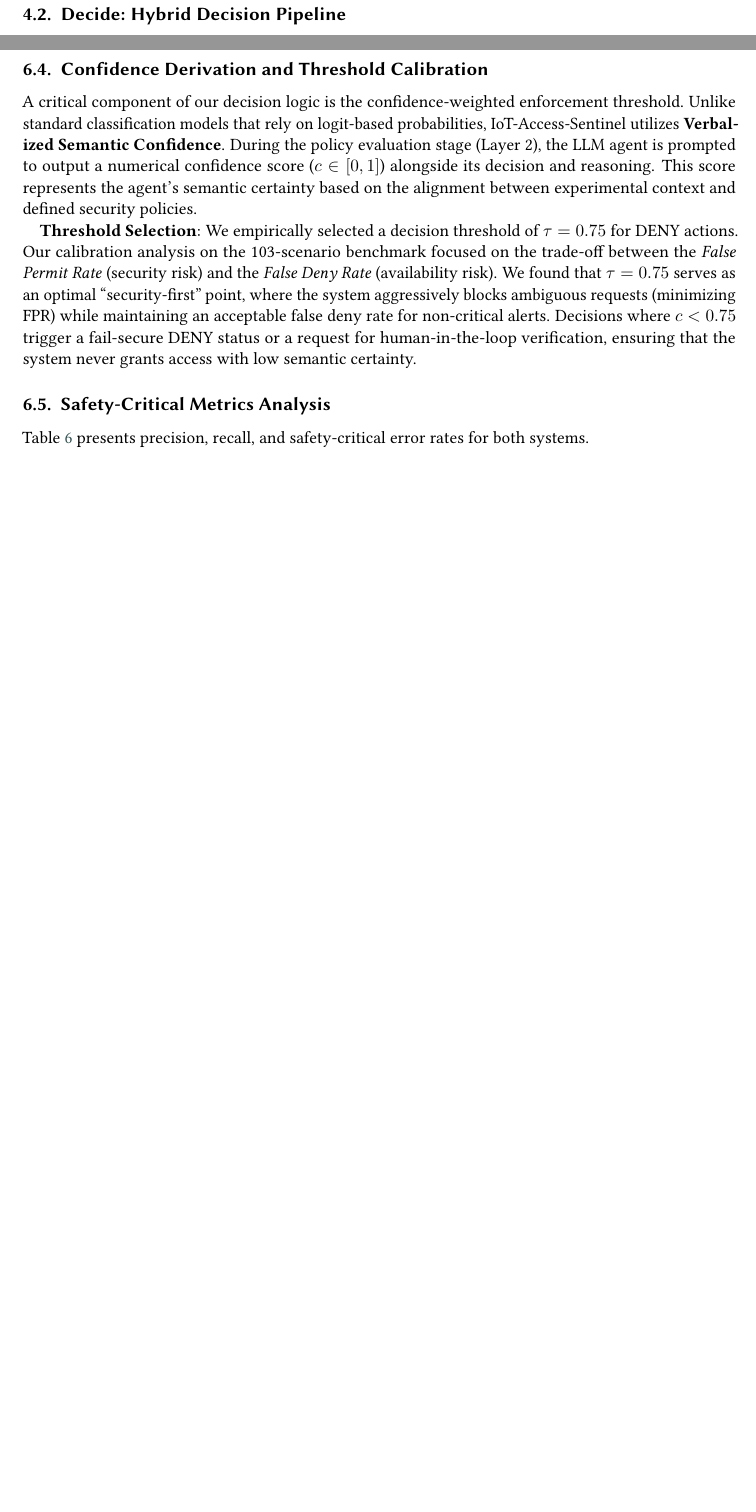
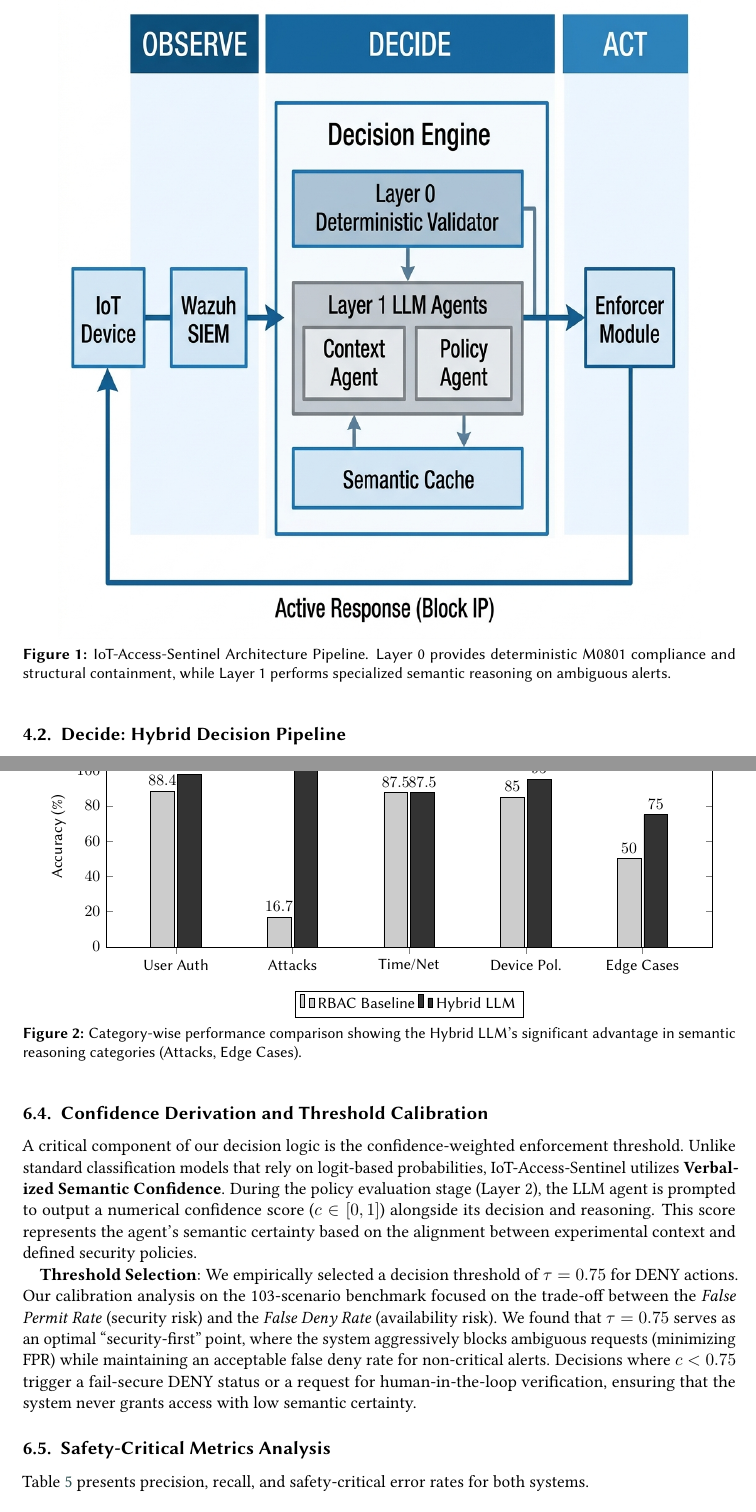
Before and after one commit to ahmed-fouad-lagha/IoT-Access-Sentinel, a LaTeX document (manuscript/main_ceur.tex): two parts of pages 6 and 9 of 16 before the commit and two parts of pages 6 and 10 of 17 after it, joined at a grey line, cut at the place of the change, the shorter picture padded with empty space. Compiled offline with pdfLaTeX; a LaTeX package or settings file that is missing is left out.

Commit message:
feat: update manuscript with architecture diagram, TikZ support, and revised contribution formatting

```diff
--- a/manuscript/main_ceur.tex
+++ b/manuscript/main_ceur.tex
@@ -9,6 +9,10 @@
 %% Minted listings support
 %% Need pygment <http://pygments.org/> <http://pypi.python.org/pypi/Pygments>
 \usepackage{listings}
+\usepackage{pgfplots}
+\pgfplotsset{compat=1.18}
+\usepackage{tikz}
+\usetikzlibrary{shapes.geometric, arrows.meta, positioning, fit, calc, backgrounds}
 %% auto break lines
 \lstset{breaklines=true}
 
@@ -226,7 +230,14 @@ We evaluated robustness against 105 diverse red-team scenarios spanning 10 disti
 
 \section{System Architecture}
 
-IoT-Access-Sentinel implements a hybrid three-stage pipeline: Observe $\rightarrow$ Decide (Deterministic + LLM) $\rightarrow$ Act.
+IoT-Access-Sentinel implements a hybrid three-stage pipeline: Observe $\rightarrow$ Decide (Deterministic + LLM) $\rightarrow$ Act. Figure~\ref{fig:architecture} illustrates the end-to-end enforcement flow.
+
+\begin{figure}[ht]
+    \centering
+    \includegraphics[width=0.9\textwidth]{architecture.png}
+    \caption{IoT-Access-Sentinel Architecture Pipeline. Layer 0 provides deterministic M0801 compliance and structural containment, while Layer 1 performs specialized semantic reasoning on ambiguous alerts.}
+    \label{fig:architecture}
+\end{figure}
 
 \subsection{Observe: Wazuh SIEM Integration}
 
@@ -377 +388,2 @@ Table~\ref{tab:categories} reveals where the LLM provides the greatest advantage
 
+\begin{figure}[ht]
@@ -379 +390,30 @@ Table~\ref{tab:categories} reveals where the LLM provides the greatest advantage
     \centering
+    \begin{tikzpicture}
+        \begin{axis}[
+            ybar,
+            bar width=15pt,
+            width=0.95\textwidth,
+            height=6.5cm,
+            enlarge x limits=0.15,
+            legend style={at={(0.5,-0.2)}, anchor=north, legend columns=-1},
+            ylabel={Accuracy (\%)},
+            symbolic x coords={User Auth, Attacks, Time/Net, Device Pol., Edge Cases},
+            xtick=data,
+            nodes near coords,
+            nodes near coords align={vertical},
+            ymin=0, ymax=125,
+            ytick={0,20,40,60,80,100},
+            every node near coord/.append style={font=\small},
+        ]
+        % RBAC Baseline Data
+        \addplot[fill=gray!40] coordinates {(User Auth,88.4) (Attacks,16.7) (Time/Net,87.5) (Device Pol.,85.0) (Edge Cases,50.0)};
+
+        % Hybrid LLM Data
+        \addplot[fill=black!80, text=black] coordinates {(User Auth,97.7) (Attacks,100) (Time/Net,87.5) (Device Pol.,95.0) (Edge Cases,75.0)};
+
+        \legend{RBAC Baseline, Hybrid LLM}
+        \end{axis}
+    \end{tikzpicture}
+    \caption{Category-wise performance comparison showing the Hybrid LLM's significant advantage in semantic reasoning categories (Attacks, Edge Cases).}
+    \label{fig:performance_chart}
+\end{figure}
```
Also changed, not shown: README.md, manuscript/architecture.png (added), manuscript/main_ceur.tex (39 more changed lines).
